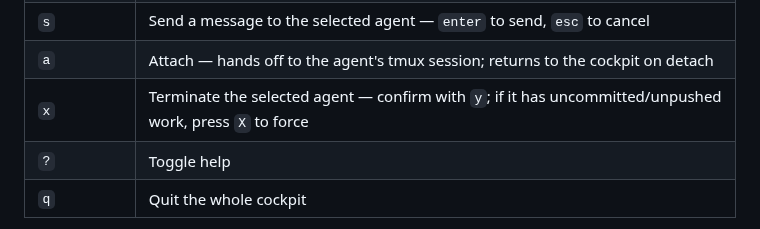
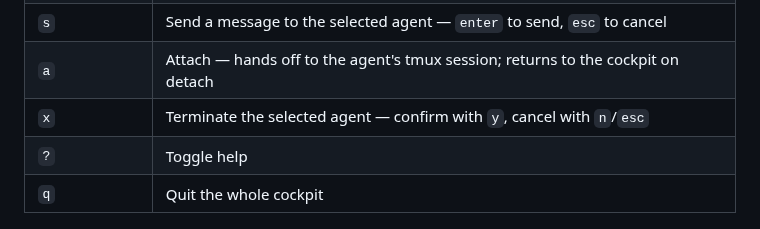
Before and after one commit to srjn45/warden, a Markdown page: docs/USAGE.md, the part around the change. Drawn GitHub-style.

Commit message:
docs: fix TUI terminate keybinding (no force option in cockpit)

```diff
--- a/docs/USAGE.md
+++ b/docs/USAGE.md
@@ -288,7 +288,7 @@ drives what the right pane shows.
 | `n` | New agent — opens a prompt textarea; `ctrl+s` to submit, `esc` to cancel |
 | `s` | Send a message to the selected agent — `enter` to send, `esc` to cancel |
 | `a` | Attach — hands off to the agent's tmux session; returns to the cockpit on detach |
-| `x` | Terminate the selected agent — confirm with `y`; if it has uncommitted/unpushed work, press `X` to force |
+| `x` | Terminate the selected agent — confirm with `y`, cancel with `n`/`esc` |
 | `?` | Toggle help |
 | `q` | Quit the whole cockpit |
 
```
